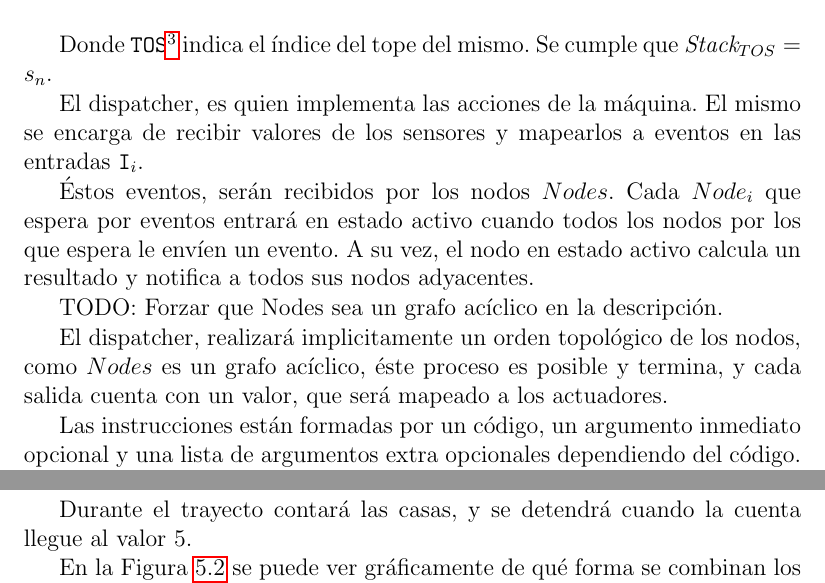
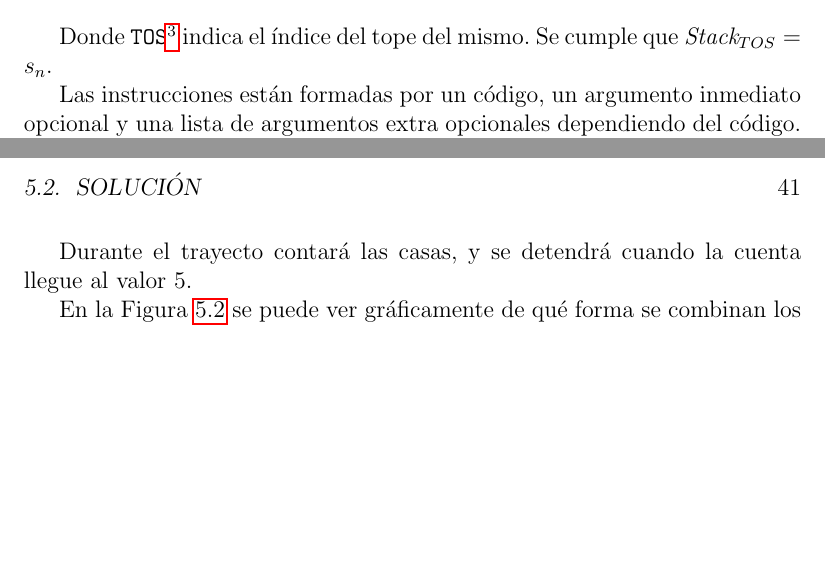
Before and after one commit to guillep19/frob, a LaTeX book (report/Informe.tex, which reads report/design/vm.tex): two parts of pages 29 and 41 of 54, joined at a grey line, cut so that both start at the same text, the shorter picture padded with empty space. Compiled offline with pdfLaTeX.

Commit message:
Upload Inforem.pdf

```diff
--- a/report/design/vm.tex
+++ b/report/design/vm.tex
@@ -105,18 +105,19 @@ escribe ``$5\ 19\ 8 * +$''.
 %%  partes que realmente sean diferentes como ser la comunicación con
 %%  los periféricos de entrada/salida y las llamadas al sistema.
 
-  El dispatcher, es quien implementa las acciones de la máquina.
-  El mismo se encarga de recibir valores de los sensores y mapearlos
-  a eventos en las entradas $\texttt{I}_i$.
-
-  Éstos eventos, serán recibidos por los nodos $Nodes$.
-  Cada $Node_i$ que espera por eventos entrará en estado activo cuando
-todos los nodos por los que espera le envíen un evento.
-  A su vez, el nodo en estado activo calcula un resultado y notifica a
-todos sus nodos adyacentes.
-
-  TODO: Forzar que Nodes sea un grafo acíclico en la descripción.
-
-  El dispatcher, realizará implicitamente un orden topológico de los
-nodos, como $Nodes$ es un grafo acíclico, éste proceso es posible y
-termina, y cada salida cuenta con un valor, que será mapeado a los actuadores.
+%% TODO: Re-redactar esto
+%%  El dispatcher, es quien implementa las acciones de la máquina.
+%%  El mismo se encarga de recibir valores de los sensores y mapearlos
+%%  a eventos en las entradas $\texttt{I}_i$.
+%%
+%%  Éstos eventos, serán recibidos por los nodos $Nodes$.
+%%  Cada $Node_i$ que espera por eventos entrará en estado activo cuando
+%%todos los nodos por los que espera le envíen un evento.
+%%  A su vez, el nodo en estado activo calcula un resultado y notifica a
+%%todos sus nodos adyacentes.
+%%
+%%  TODO: Forzar que Nodes sea un grafo acíclico en la descripción.
+%%
+%%  El dispatcher, realizará implicitamente un orden topológico de los
+%%nodos, como $Nodes$ es un grafo acíclico, éste proceso es posible y
+%%termina, y cada salida cuenta con un valor, que será mapeado a los actuadores.
```
Also changed, not shown: report/Informe.pdf.
